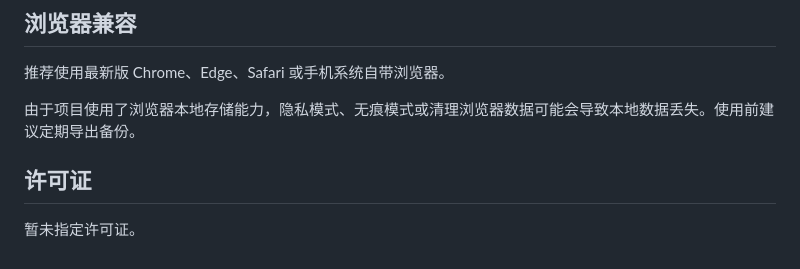
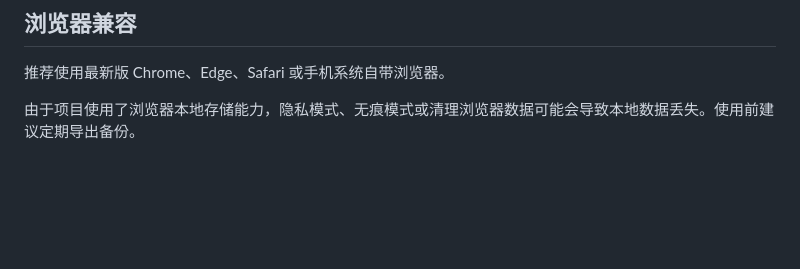
Before and after one commit to Shang10001/SecretHome, a Markdown page: README.md, the part around the change. GitHub-like rendering; blank space fills up the shorter version.

```diff
--- a/README.md
+++ b/README.md
@@ -201,7 +201,3 @@ GitHub Pages + VPS + sw.js + HTTPS 域名
 推荐使用最新版 Chrome、Edge、Safari 或手机系统自带浏览器。
 
 由于项目使用了浏览器本地存储能力，隐私模式、无痕模式或清理浏览器数据可能会导致本地数据丢失。使用前建议定期导出备份。
-
-## 许可证
-
-暂未指定许可证。
```
